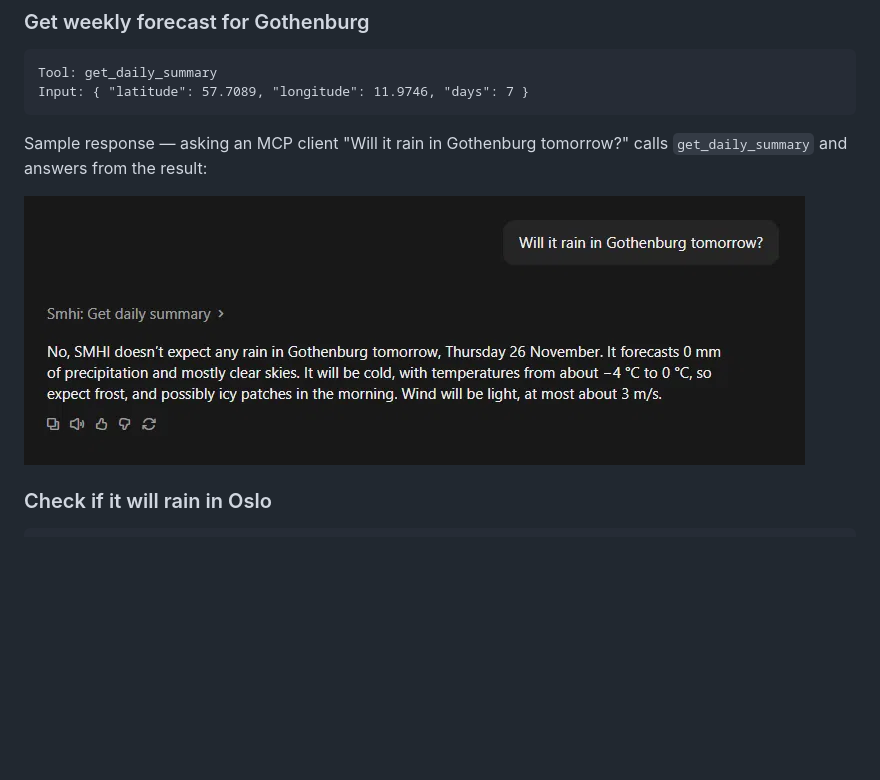
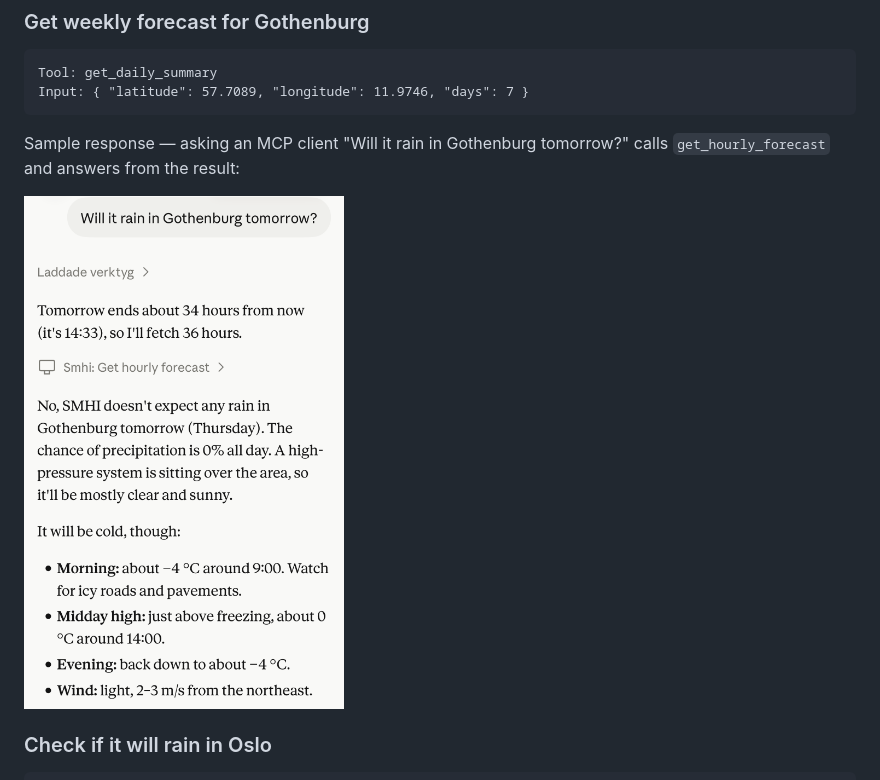
Before and after one commit to LittleAndi/smhi-mcp-server, a Markdown page: README.md, the part around the change. Rendered like a GitHub page; pictures changed too: docs/sample-response.png; blank space fills up the shorter version.

Commit message:
docs: replace README sample screenshot with mobile one (#18)
* docs: replace README sample screenshot with mobile one

Co-Authored-By: Claude Sonnet 5.5 <noreply@anthropic.com>
Claude-Session: https://claude.ai/code/session_011JLHQTYKbsfs1Tegr4Sf9F

* docs: crop sample screenshot to conversation only

Co-Authored-By: Claude Sonnet 5.5 <noreply@anthropic.com>
Claude-Session: https://claude.ai/code/session_011JLHQTYKbsfs1Tegr4Sf9F

---------

Co-authored-by: Claude <noreply@anthropic.com>

````diff
--- a/README.md
+++ b/README.md
@@ -64,9 +64,9 @@ Tool: get_daily_summary
 Input: { "latitude": 57.7089, "longitude": 11.9746, "days": 7 }
 ```
 
-Sample response — asking an MCP client "Will it rain in Gothenburg tomorrow?" calls `get_daily_summary` and answers from the result:
+Sample response — asking an MCP client "Will it rain in Gothenburg tomorrow?" calls `get_hourly_forecast` and answers from the result:
 
-![Sample response: "Will it rain in Gothenburg tomorrow?" answered using get_daily_summary](docs/sample-response.png)
+<img src="docs/sample-response.png" alt="Sample response: Will it rain in Gothenburg tomorrow? answered using get_hourly_forecast" width="320">
 
 ### Check if it will rain in Oslo
 
````
